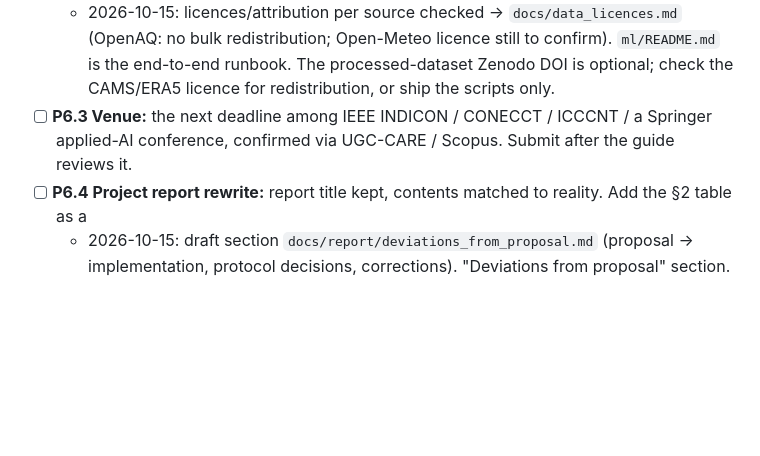
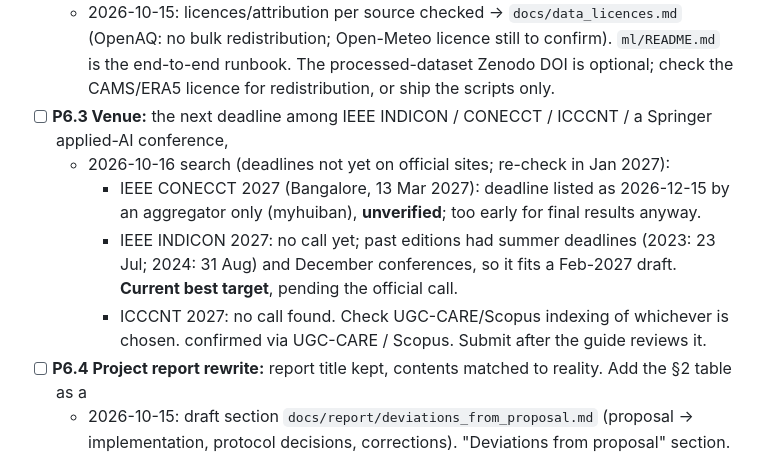
Before and after one commit to Shashankkaranamr/AeroFusion-MP, a Markdown page: PROGRESS.md, the part around the change. Rendered like a GitHub page; blank space fills up the shorter version.

Commit message:
P6.3 venue scan (INDICON 2027 best fit; CONECCT date unverified)
Co-Authored-By: Claude Opus 5.5 <noreply@anthropic.com>

```diff
--- a/PROGRESS.md
+++ b/PROGRESS.md
@@ -570,6 +570,12 @@ proposed model), and P4 reports it honestly. Optionally also report "M6-best" (b
     Open-Meteo licence still to confirm). `ml/README.md` is the end-to-end runbook.
   The processed-dataset Zenodo DOI is optional; check the CAMS/ERA5 licence for redistribution, or ship the scripts only.
 - [ ] **P6.3 Venue:** the next deadline among IEEE INDICON / CONECCT / ICCCNT / a Springer applied-AI conference,
+  - 2026-10-16 search (deadlines not yet on official sites; re-check in Jan 2027):
+    - IEEE CONECCT 2027 (Bangalore, 13 Mar 2027): deadline listed as 2026-12-15 by an aggregator only (myhuiban), **unverified**;
+      too early for final results anyway.
+    - IEEE INDICON 2027: no call yet; past editions had summer deadlines (2023: 23 Jul; 2024: 31 Aug) and December
+      conferences, so it fits a Feb-2027 draft. **Current best target**, pending the official call.
+    - ICCCNT 2027: no call found. Check UGC-CARE/Scopus indexing of whichever is chosen.
   confirmed via UGC-CARE / Scopus. Submit after the guide reviews it.
 - [ ] **P6.4 Project report rewrite:** report title kept, contents matched to reality. Add the §2 table as a
   - 2026-10-15: draft section `docs/report/deviations_from_proposal.md` (proposal → implementation, protocol decisions, corrections).
```
